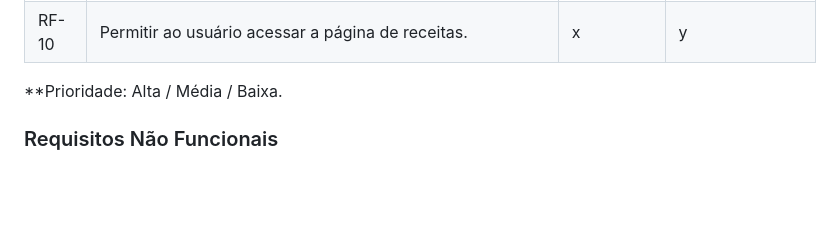
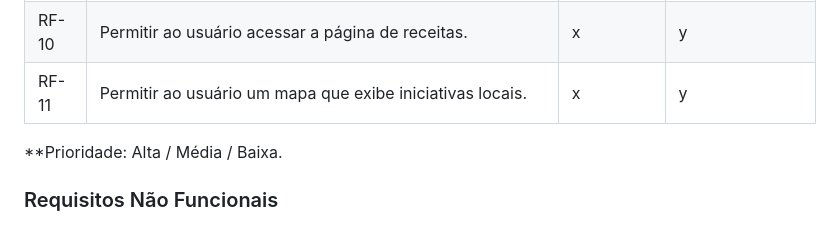
Before and after one commit to ICEI-PUC-Minas-PMV-ADS/pmv-ads-2024-2-e2-proj-int-t6-zappa, a Markdown page: docs/02-Especificação do Projeto.md, the part around the change. GitHub-like rendering; blank space fills up the shorter version.

Commit message:
Update 02-Especificação do Projeto.md - Adicionando novo requisito funcional

```diff
--- a/docs/02-Especificação do Projeto.md
+++ b/docs/02-Especificação do Projeto.md
@@ -96,6 +96,7 @@ Com base na análise das personas forma identificadas as seguintes histórias de
 |RF-08| Permitir ao usuário calcular o desperdício dos alimentos através da calculadora de desperdício.    | x | y
 |RF-09| Permitir ao usuário gerar um relatório de alimentos desperdiçados com os resultados fornecidos pela calculadora de desperdício.    | x | y
 |RF-10| Permitir ao usuário acessar a página de receitas.    | x | y
+|RF-11| Permitir ao usuário um mapa que exibe iniciativas locais.   | x | y
 
 **Prioridade: Alta / Média / Baixa.
 
```
